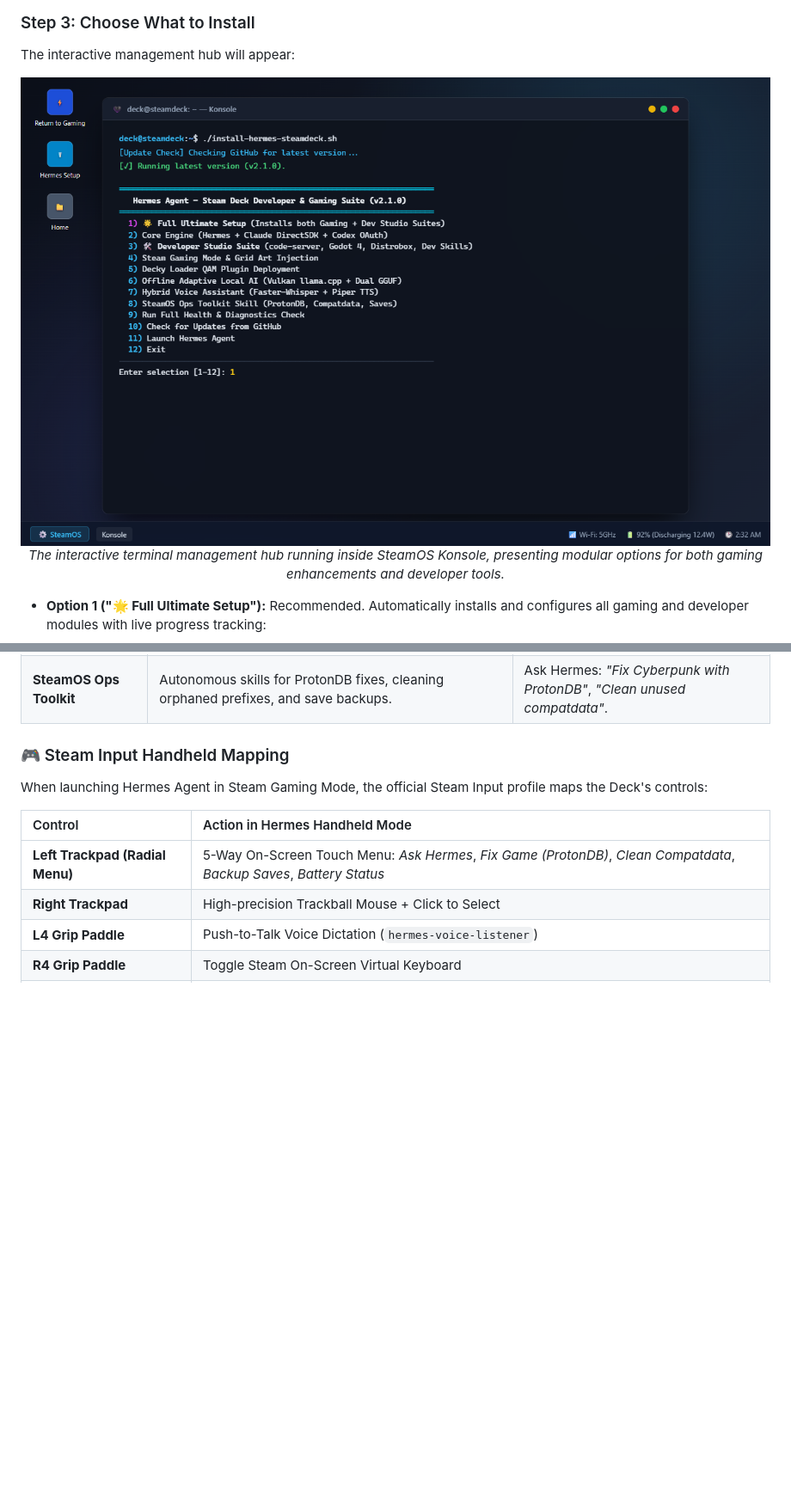
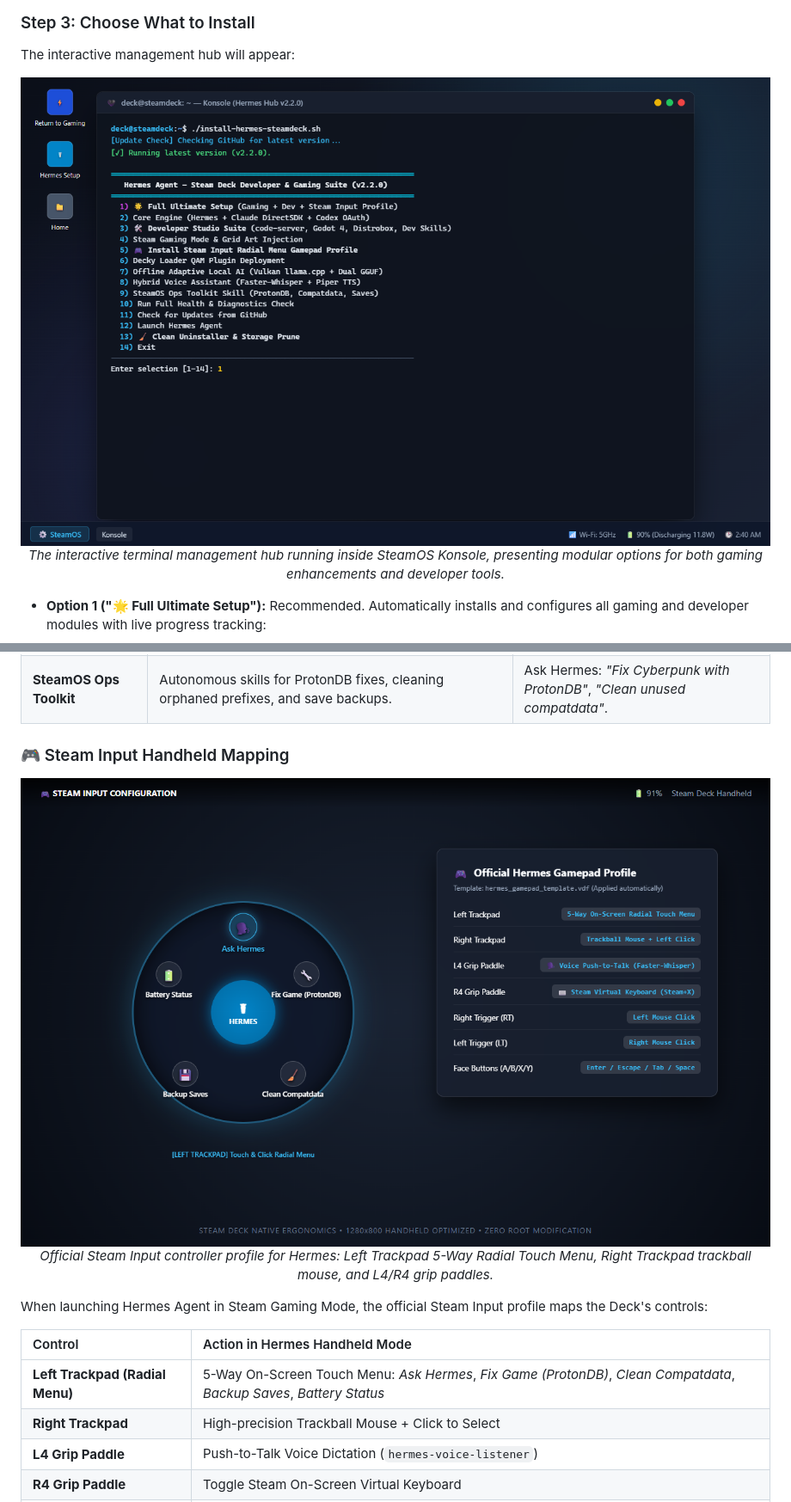
Before and after one commit to khaoticdev62/hermes-steamdeck-installer, a Markdown page: README.md, 2 parts joined by grey strips. Shown at 86% size. Rendered like a GitHub page; pictures changed too: docs/screenshots/installer-menu.png, docs/screenshots/steam-input-radial.png (added); blank space fills up the shorter version.

Commit message:
docs: add Steam Input radial menu and uninstaller screenshots to README

```diff
--- a/README.md
+++ b/README.md
@@ -109,6 +109,13 @@ gio set ~/Desktop/Hermes-Setup.desktop metadata::trusted true
 
 ### 🎮 Steam Input Handheld Mapping
 
+<div align="center">
+
+![Steam Input Radial Touch Menu Profile](docs/screenshots/steam-input-radial.png)
+*Official Steam Input controller profile for Hermes: Left Trackpad 5-Way Radial Touch Menu, Right Trackpad trackball mouse, and L4/R4 grip paddles.*
+
+</div>
+
 When launching Hermes Agent in Steam Gaming Mode, the official Steam Input profile maps the Deck's controls:
 
 | Control | Action in Hermes Handheld Mode |
```
Also changed, not shown: other parts of README.md (+7 -0 lines), docs/screenshots/uninstaller-menu.png (added), 1 other file.
